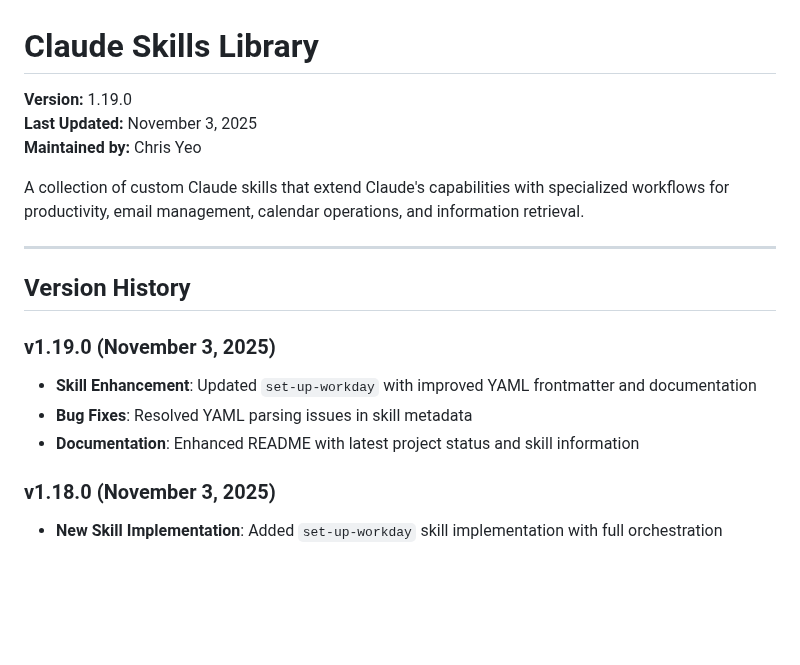
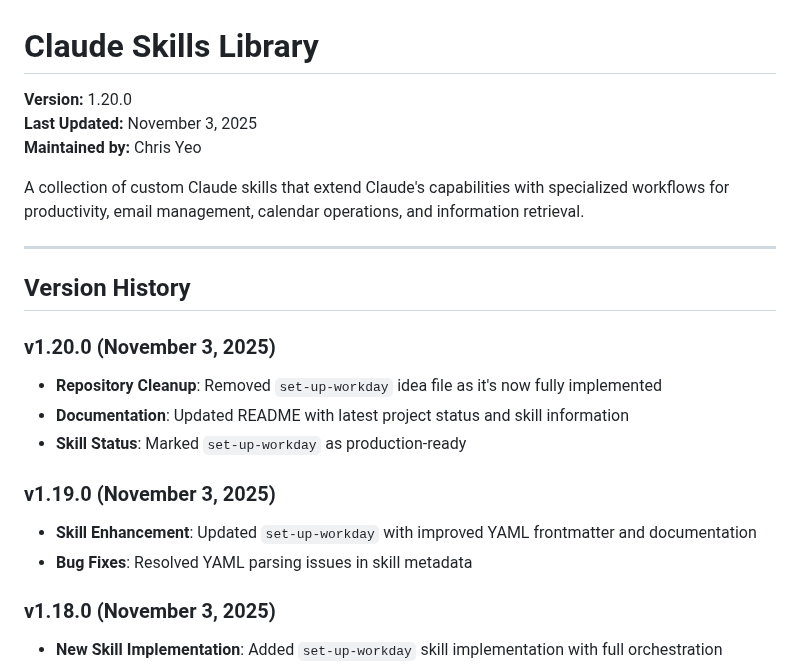
Before and after one commit to christopheryeo/claude-skills, a Markdown page: README.md, the part around the change. Rendered like a GitHub page; blank space fills up the shorter version.

Commit message:
docs: Update README to v1.20.0 with set-up-workday status

```diff
--- a/README.md
+++ b/README.md
@@ -1,6 +1,6 @@
 # Claude Skills Library
 
-**Version:** 1.19.0
+**Version:** 1.20.0
 **Last Updated:** November 3, 2025
 **Maintained by:** Chris Yeo
 
@@ -10,10 +10,14 @@ A collection of custom Claude skills that extend Claude's capabilities with spec
 
 ## Version History
 
+### v1.20.0 (November 3, 2025)
+- **Repository Cleanup**: Removed `set-up-workday` idea file as it's now fully implemented
+- **Documentation**: Updated README with latest project status and skill information
+- **Skill Status**: Marked `set-up-workday` as production-ready
+
 ### v1.19.0 (November 3, 2025)
 - **Skill Enhancement**: Updated `set-up-workday` with improved YAML frontmatter and documentation
 - **Bug Fixes**: Resolved YAML parsing issues in skill metadata
-- **Documentation**: Enhanced README with latest project status and skill information
 
 ### v1.18.0 (November 3, 2025)
 - **New Skill Implementation**: Added `set-up-workday` skill implementation with full orchestration
```
